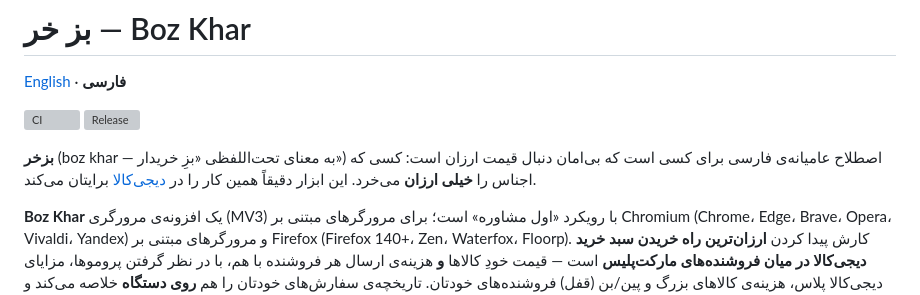
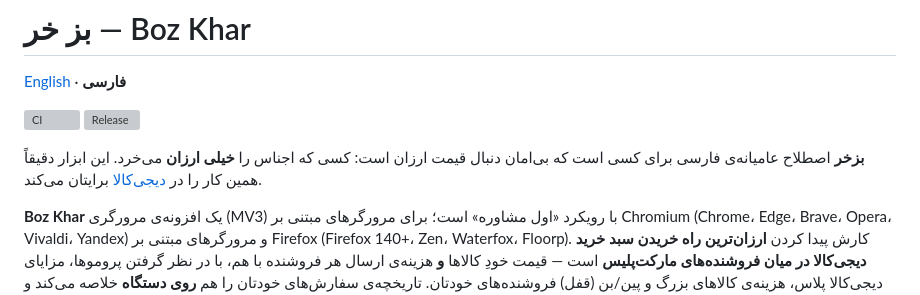
Before and after one commit to SudoScraTchY/BozKhar, a Markdown page: README.fa.md, the part around the change. Drawn GitHub-style; grey boxes are pictures that could not be loaded.

```diff
--- a/README.fa.md
+++ b/README.fa.md
@@ -5,8 +5,7 @@
 [![CI](https://github.com/SudoScraTchY/BozKhar/actions/workflows/ci.yml/badge.svg)](https://github.com/SudoScraTchY/BozKhar/actions/workflows/ci.yml)
 [![Release](https://github.com/SudoScraTchY/BozKhar/actions/workflows/release.yml/badge.svg)](https://github.com/SudoScraTchY/BozKhar/actions/workflows/release.yml)
 
-**بزخر** (boz khar — به معنای تحت‌اللفظی «بزِ خریدار») اصطلاح عامیانه‌ی فارسی برای
-کسی است که بی‌امان دنبال قیمت ارزان است: کسی که اجناس را **خیلی ارزان** می‌خرد.
+**بزخر** اصطلاح عامیانه‌ی فارسی برای کسی است که بی‌امان دنبال قیمت ارزان است: کسی که اجناس را **خیلی ارزان** می‌خرد.
 این ابزار دقیقاً همین کار را در [دیجی‌کالا](https://www.digikala.com) برایتان
 می‌کند.
 
```
